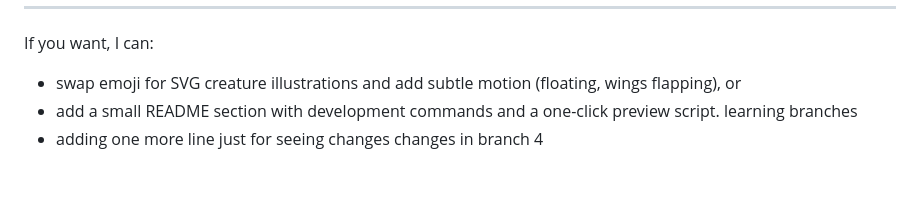
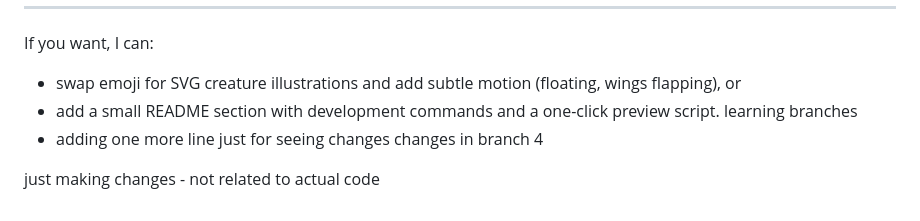
Before and after one commit to s1dhu98/Enchanted_Emotions, a Markdown page: README.md, the part around the change. Drawn GitHub-style; blank space fills up the shorter version.

Commit message:
adding changes to the fifth branch

```diff
--- a/README.md
+++ b/README.md
@@ -75,3 +75,6 @@ If you want, I can:
 learning branches
 - adding one more line just for seeing changes
 changes in branch 4
+
+
+just making changes  - not related to actual code
```
